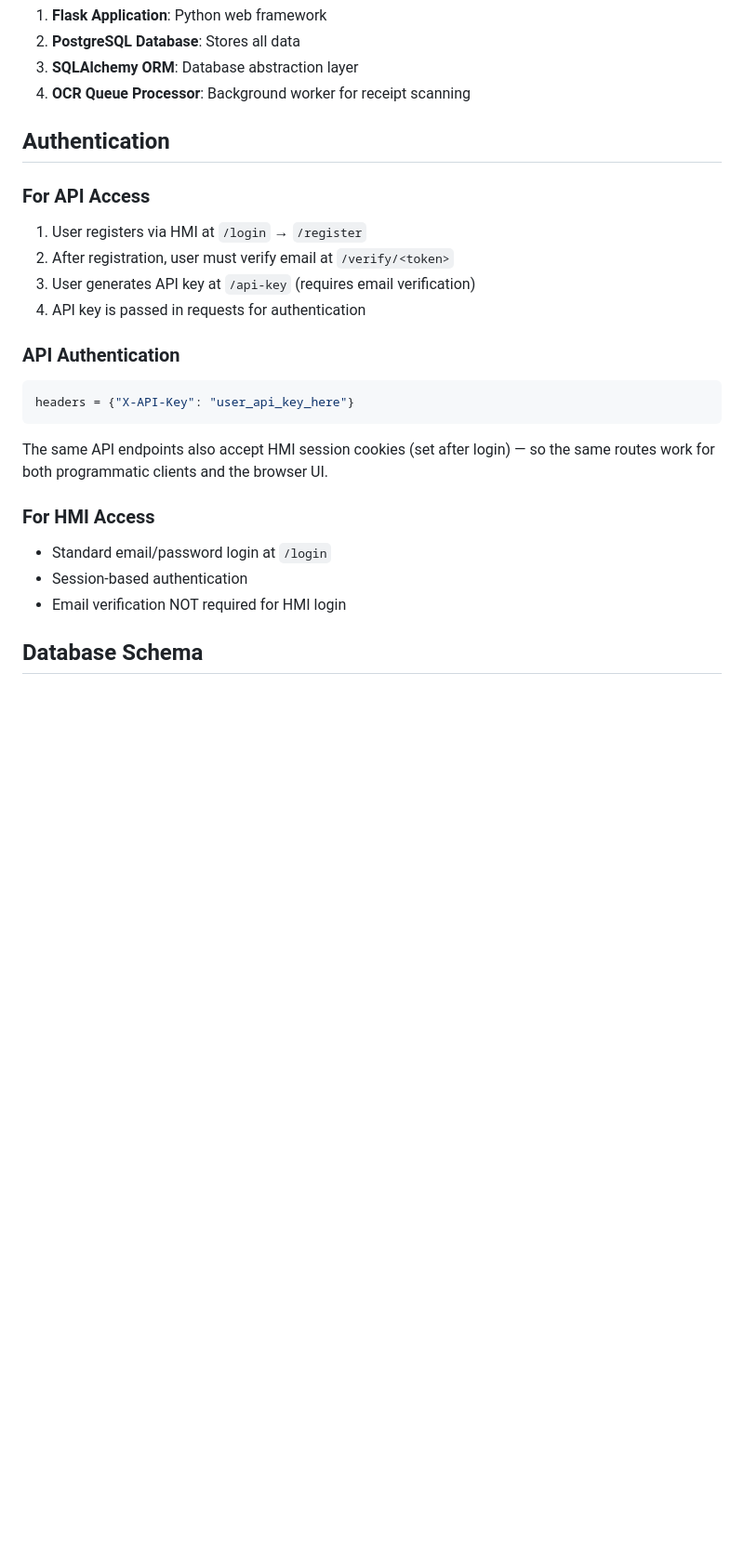
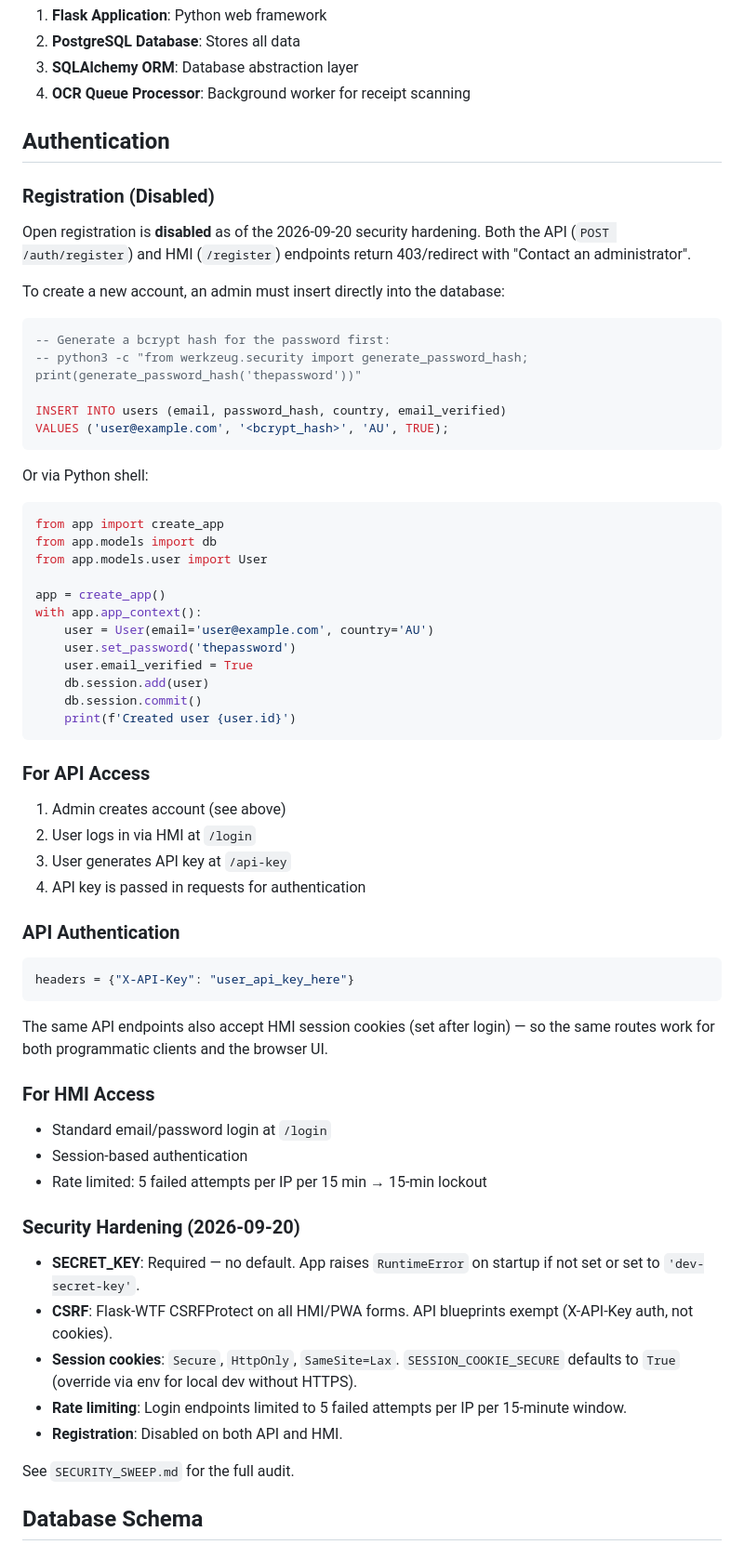
Before and after one commit to larkins/py_pg_accounts, a Markdown page: AGENTS.md, the part around the change. Shown at 93% size. Drawn GitHub-style; blank space fills up the shorter version.

Commit message:
docs: update AGENTS.md and SKILL.md for security hardening
- Registration disabled: admin-created accounts only, with SQL/Python
  examples for account creation
- CSRF: Flask-WTF on HMI/PWA forms, API exempt
- Rate limiting: 5 attempts/15min → 15min lockout on login
- SECRET_KEY: required, no default
- Session cookies: Secure, HttpOnly, SameSite=Lax
- Reference SECURITY_SWEEP.md for full audit

````diff
--- a/AGENTS.md
+++ b/AGENTS.md
@@ -37,10 +37,40 @@ Throughout this document, `localhost:5061` is used as the API base URL in exampl
 
 ## Authentication
 
+### Registration (Disabled)
+
+Open registration is **disabled** as of the 2026-09-20 security hardening. Both the API (`POST /auth/register`) and HMI (`/register`) endpoints return 403/redirect with "Contact an administrator".
+
+To create a new account, an admin must insert directly into the database:
+
+```sql
+-- Generate a bcrypt hash for the password first:
+-- python3 -c "from werkzeug.security import generate_password_hash; print(generate_password_hash('thepassword'))"
+
+INSERT INTO users (email, password_hash, country, email_verified)
+VALUES ('user@example.com', '<bcrypt_hash>', 'AU', TRUE);
+```
+
+Or via Python shell:
+```python
+from app import create_app
+from app.models import db
+from app.models.user import User
+
+app = create_app()
+with app.app_context():
+    user = User(email='user@example.com', country='AU')
+    user.set_password('thepassword')
+    user.email_verified = True
+    db.session.add(user)
+    db.session.commit()
+    print(f'Created user {user.id}')
+```
+
 ### For API Access
-1. User registers via HMI at `/login` → `/register`
-2. After registration, user must verify email at `/verify/<token>`
-3. User generates API key at `/api-key` (requires email verification)
+1. Admin creates account (see above)
+2. User logs in via HMI at `/login`
+3. User generates API key at `/api-key`
 4. API key is passed in requests for authentication
 
 ### API Authentication
@@ -53,7 +83,17 @@ The same API endpoints also accept HMI session cookies (set after login) — so
 ### For HMI Access
 - Standard email/password login at `/login`
 - Session-based authentication
-- Email verification NOT required for HMI login
+- Rate limited: 5 failed attempts per IP per 15 min → 15-min lockout
+
+### Security Hardening (2026-09-20)
+
+- **SECRET_KEY**: Required — no default. App raises `RuntimeError` on startup if not set or set to `'dev-secret-key'`.
+- **CSRF**: Flask-WTF CSRFProtect on all HMI/PWA forms. API blueprints exempt (X-API-Key auth, not cookies).
+- **Session cookies**: `Secure`, `HttpOnly`, `SameSite=Lax`. `SESSION_COOKIE_SECURE` defaults to `True` (override via env for local dev without HTTPS).
+- **Rate limiting**: Login endpoints limited to 5 failed attempts per IP per 15-minute window.
+- **Registration**: Disabled on both API and HMI.
+
+See `SECURITY_SWEEP.md` for the full audit.
 
 ## Database Schema
 
````
Also changed, not shown: skills/py_pg_accounts/SKILL.md (+15 -4 lines).
